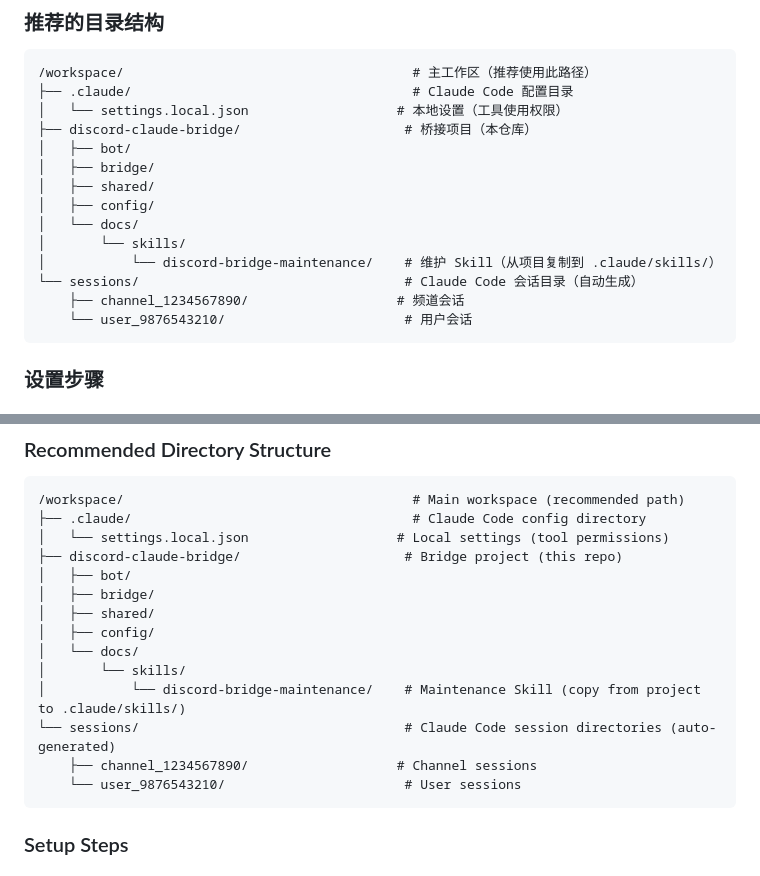
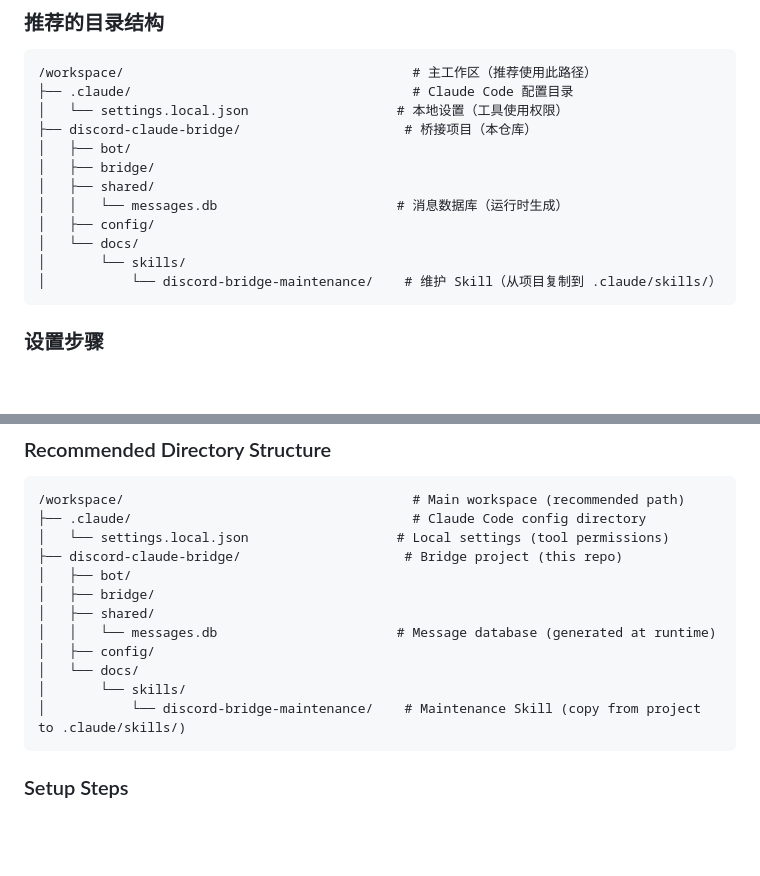
Before and after one commit to OstrichHermit/discord-claude-bridge, a Markdown page: README.md, 2 parts joined by grey strips. Rendered like a GitHub page; folded sections open; blank space fills up the shorter version.

Commit message:
docs: 删除推荐工作区结构中的 sessions 目录
- 删除误导性的 sessions/ 目录说明（channel_*/user_*）
- 添加 shared/messages.db 说明（实际运行时生成）
- 项目使用全局会话模式，不会创建会话子目录

Co-Authored-By: Claude Sonnet 4.5 <noreply@anthropic.com>

````diff
--- a/README.md
+++ b/README.md
@@ -108,13 +108,11 @@ Claude Code 会自动加载 Skill 并提供针对性的帮助。
 │   ├── bot/
 │   ├── bridge/
 │   ├── shared/
+│   │   └── messages.db                       # 消息数据库（运行时生成）
 │   ├── config/
 │   └── docs/
 │       └── skills/
 │           └── discord-bridge-maintenance/    # 维护 Skill（从项目复制到 .claude/skills/）
-└── sessions/                                  # Claude Code 会话目录（自动生成）
-    ├── channel_1234567890/                   # 频道会话
-    └── user_9876543210/                       # 用户会话
 ```
 
 ### 设置步骤
@@ -551,13 +549,11 @@ To fully leverage Claude Code capabilities and achieve proper workspace isolatio
 │   ├── bot/
 │   ├── bridge/
 │   ├── shared/
+│   │   └── messages.db                       # Message database (generated at runtime)
 │   ├── config/
 │   └── docs/
 │       └── skills/
 │           └── discord-bridge-maintenance/    # Maintenance Skill (copy from project to .claude/skills/)
-└── sessions/                                  # Claude Code session directories (auto-generated)
-    ├── channel_1234567890/                   # Channel sessions
-    └── user_9876543210/                       # User sessions
 ```
 
 ### Setup Steps
````
